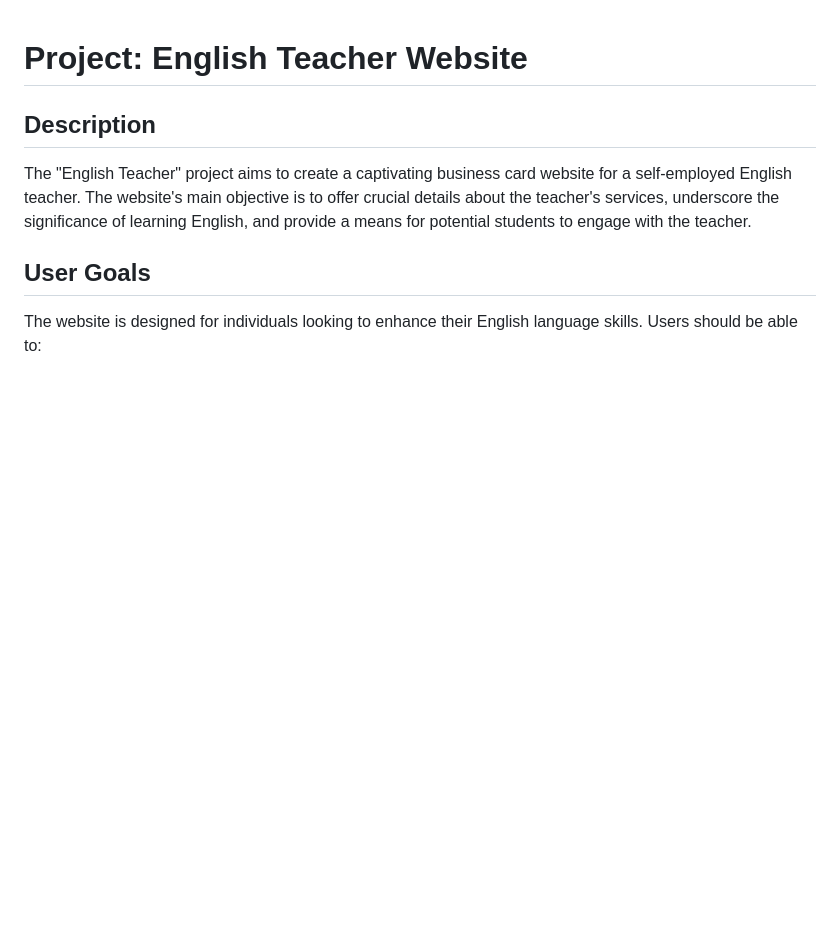
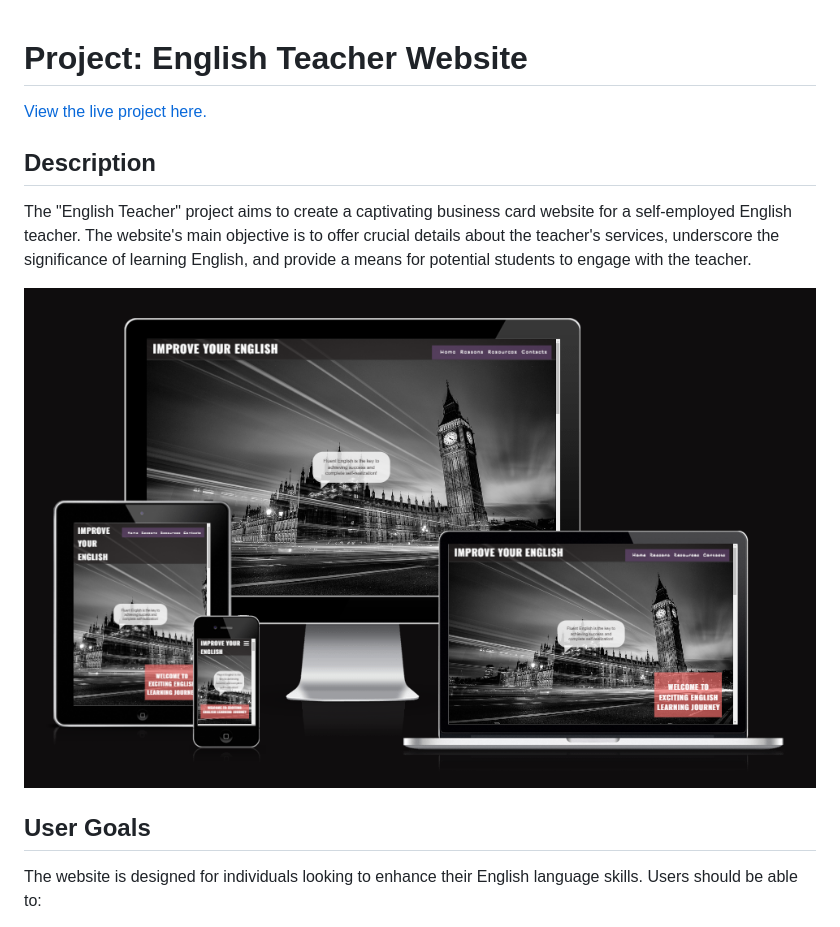
Before and after one commit to vladar21/english-teacher, a Markdown page: README.md, the part around the change. Drawn GitHub-style; pictures changed too: Improve_your_English_responsive.png (added); blank space fills up the shorter version.

Commit message:
doc: add start image to readme file

```diff
--- a/README.md
+++ b/README.md
@@ -1,8 +1,12 @@
 # Project: English Teacher Website
+
+[View the live project here.](https://vladar21.github.io/english-teacher/)
 
 ## Description
 
 The "English Teacher" project aims to create a captivating business card website for a self-employed English teacher. The website's main objective is to offer crucial details about the teacher's services, underscore the significance of learning English, and provide a means for potential students to engage with the teacher.
+
+![Improve your English](Improve_your_English_responsive.png)
 
 ## User Goals
 
```
Also changed, not shown: 1 other file.
